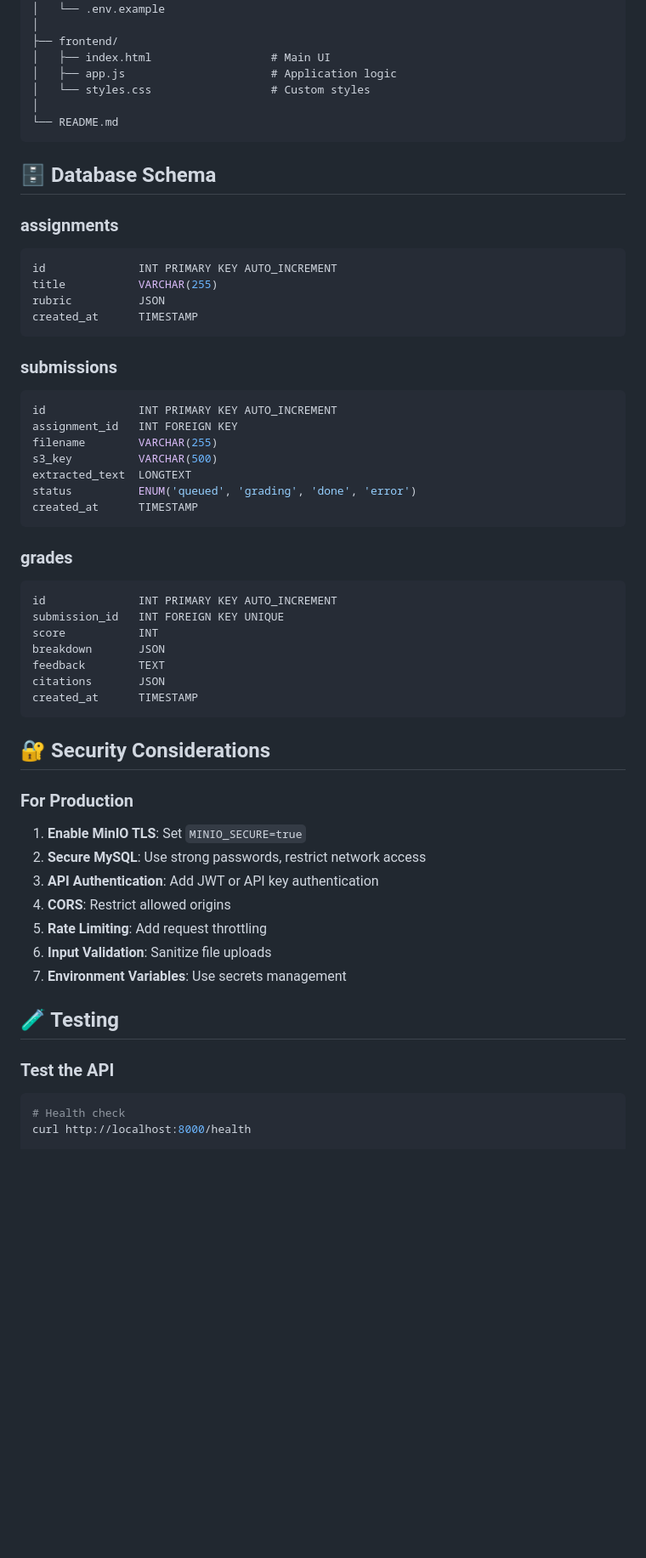
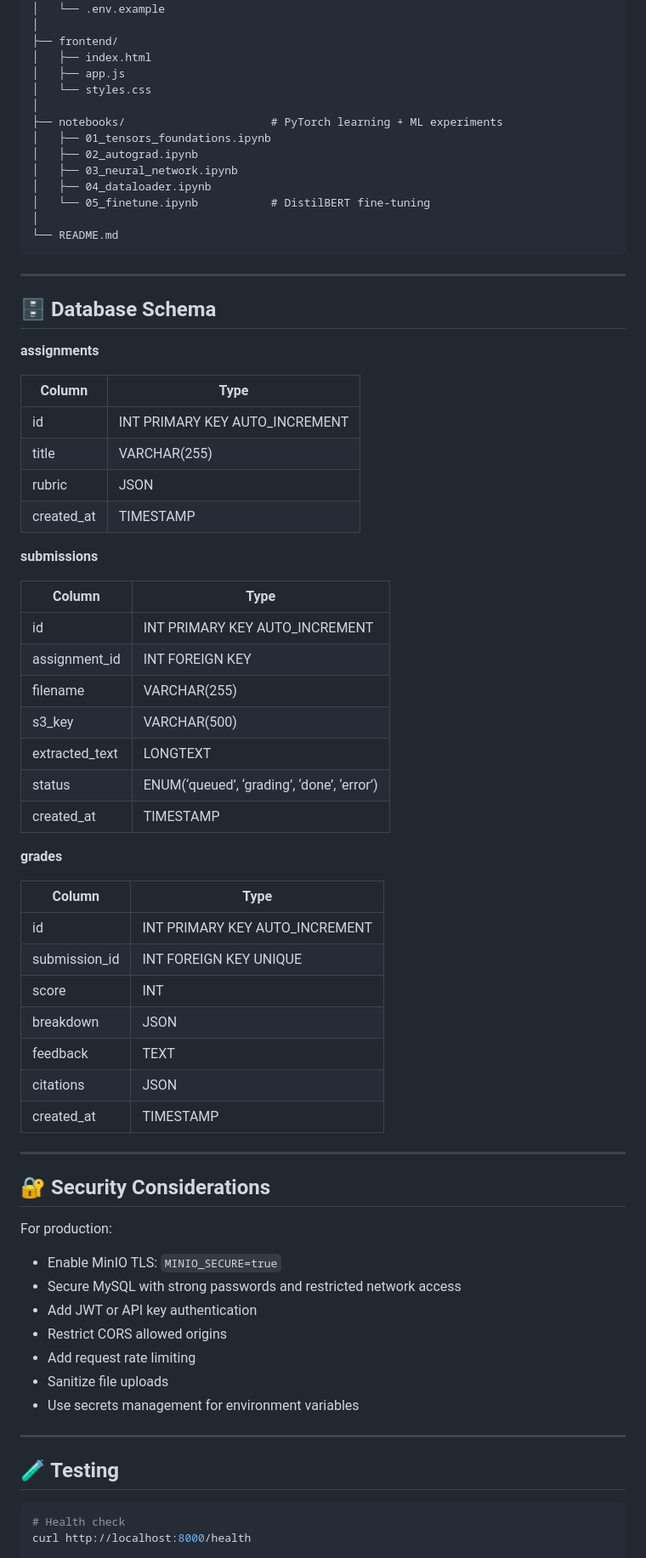
Before and after one commit to gaurav-3232/autograder-rag, a Markdown page: README.md, the part around one of its changes. Shown at 85% size. Rendered like a GitHub page; blank space fills up the shorter version.

````diff
--- a/README.md
+++ b/README.md
@@ -201,60 +290,74 @@ autograder-rag/
 │   └── .env.example
 │
 ├── frontend/
-│   ├── index.html                  # Main UI
-│   ├── app.js                      # Application logic
-│   └── styles.css                  # Custom styles
+│   ├── index.html
+│   ├── app.js
+│   └── styles.css
+│
+├── notebooks/                      # PyTorch learning + ML experiments
+│   ├── 01_tensors_foundations.ipynb
+│   ├── 02_autograd.ipynb
+│   ├── 03_neural_network.ipynb
+│   ├── 04_dataloader.ipynb
+│   └── 05_finetune.ipynb           # DistilBERT fine-tuning
 │
 └── README.md
 ```
 
+-----
+
 ## 🗄️ Database Schema
 
-### assignments
-```sql
-id              INT PRIMARY KEY AUTO_INCREMENT
-title           VARCHAR(255)
-rubric          JSON
-created_at      TIMESTAMP
-```
+**assignments**
 
-### submissions
-```sql
-id              INT PRIMARY KEY AUTO_INCREMENT
-assignment_id   INT FOREIGN KEY
-filename        VARCHAR(255)
-s3_key          VARCHAR(500)
-extracted_text  LONGTEXT
-status          ENUM('queued', 'grading', 'done', 'error')
-created_at      TIMESTAMP
-```
+|Column    |Type                          |
+|----------|------------------------------|
+|id        |INT PRIMARY KEY AUTO_INCREMENT|
+|title     |VARCHAR(255)                  |
+|rubric    |JSON                          |
+|created_at|TIMESTAMP                     |
 
-### grades
-```sql
-id              INT PRIMARY KEY AUTO_INCREMENT
-submission_id   INT FOREIGN KEY UNIQUE
-score           INT
-breakdown       JSON
-feedback        TEXT
-citations       JSON
-created_at      TIMESTAMP
-```
+**submissions**
+
+|Column        |Type                                      |
+|--------------|------------------------------------------|
+|id            |INT PRIMARY KEY AUTO_INCREMENT            |
+|assignment_id |INT FOREIGN KEY                           |
+|filename      |VARCHAR(255)                              |
+|s3_key        |VARCHAR(500)                              |
+|extracted_text|LONGTEXT                                  |
+|status        |ENUM(‘queued’, ‘grading’, ‘done’, ‘error’)|
+|created_at    |TIMESTAMP                                 |
+
+**grades**
+
+|Column       |Type                          |
+|-------------|------------------------------|
+|id           |INT PRIMARY KEY AUTO_INCREMENT|
+|submission_id|INT FOREIGN KEY UNIQUE        |
+|score        |INT                           |
+|breakdown    |JSON                          |
+|feedback     |TEXT                          |
+|citations    |JSON                          |
+|created_at   |TIMESTAMP                     |
+
+-----
 
 ## 🔐 Security Considerations
 
-### For Production
+For production:
 
-1. **Enable MinIO TLS**: Set `MINIO_SECURE=true`
-2. **Secure MySQL**: Use strong passwords, restrict network access
-3. **API Authentication**: Add JWT or API key authentication
-4. **CORS**: Restrict allowed origins
-5. **Rate Limiting**: Add request throttling
-6. **Input Validation**: Sanitize file uploads
-7. **Environment Variables**: Use secrets management
+- Enable MinIO TLS: `MINIO_SECURE=true`
+- Secure MySQL with strong passwords and restricted network access
+- Add JWT or API key authentication
+- Restrict CORS allowed origins
+- Add request rate limiting
+- Sanitize file uploads
+- Use secrets management for environment variables
+
+-----
 
 ## 🧪 Testing
-
-### Test the API
 
 ```bash
 # Health check
````
Also changed, not shown: other parts of README.md (+202 -131 lines).
